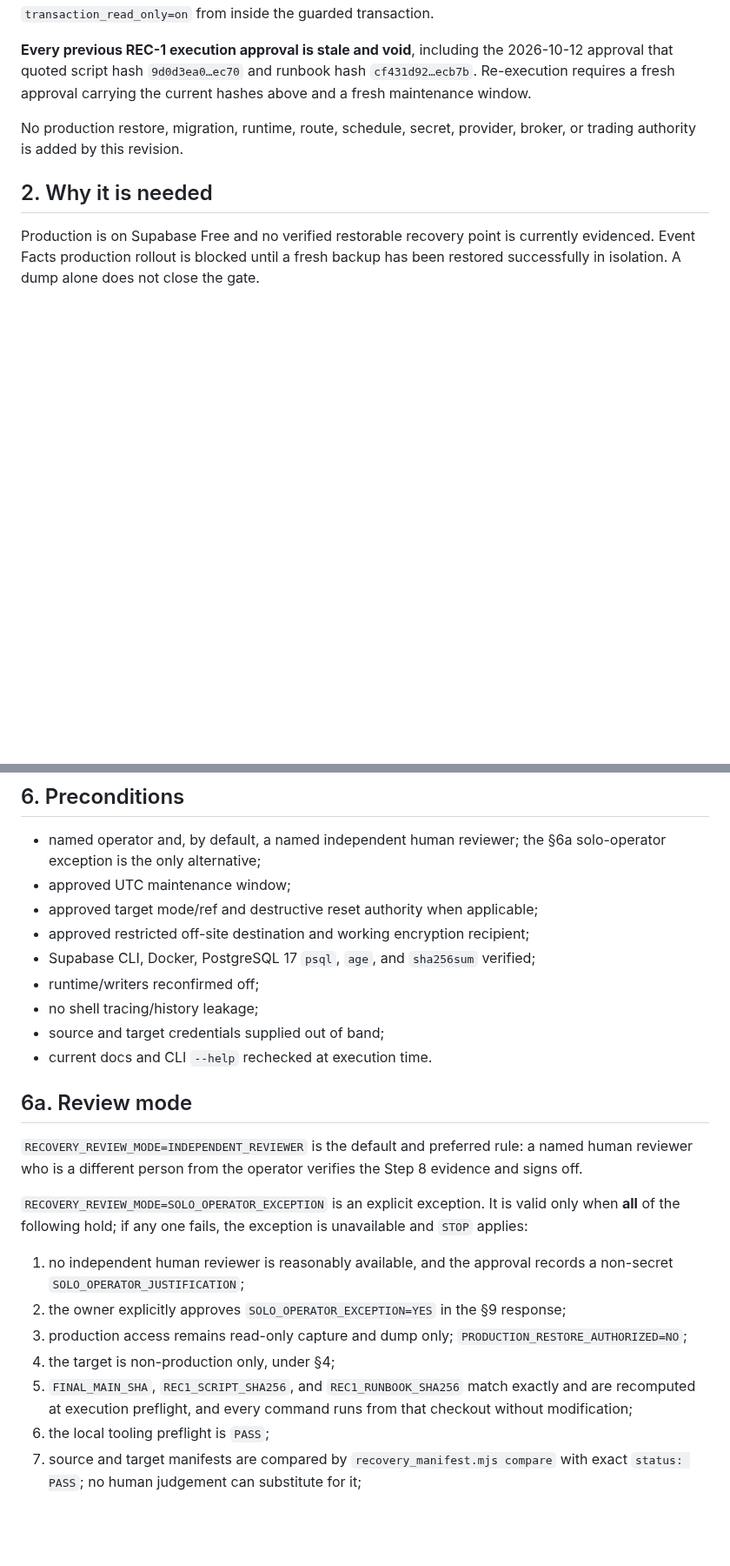
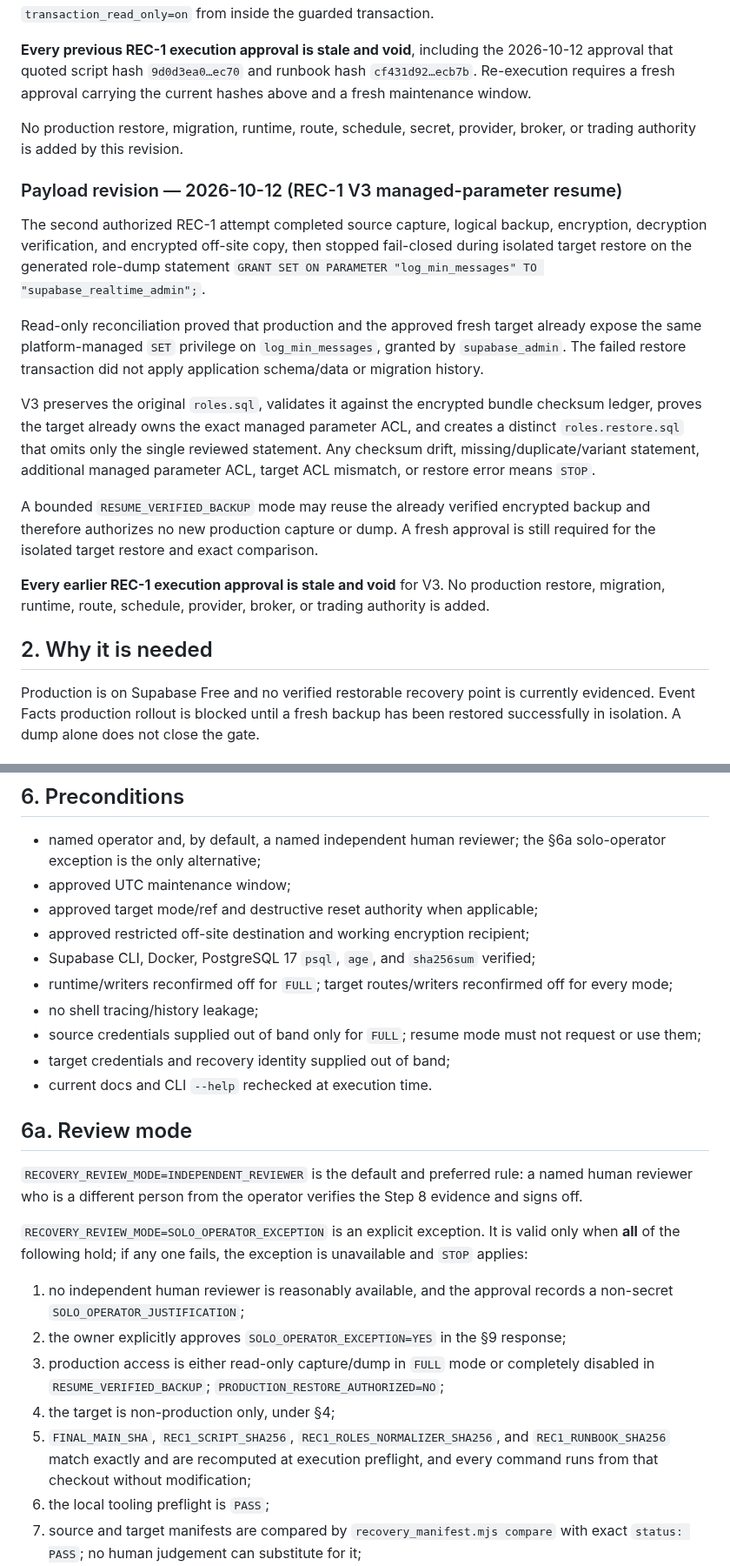
Before and after one commit to enzolivemater-jpg/Alpha-xau, a Markdown page: docs/XAU_V2_RECOVERY_EXECUTION_AUTHORIZATION_PACKET.md, 2 parts joined by grey strips. Shown at 87% size. GitHub-like rendering; blank space fills up the shorter version.

Commit message:
docs(recovery): bind REC-1 V3 resume authorization

```diff
--- a/docs/XAU_V2_RECOVERY_EXECUTION_AUTHORIZATION_PACKET.md
+++ b/docs/XAU_V2_RECOVERY_EXECUTION_AUTHORIZATION_PACKET.md
@@ -93,6 +94,34 @@ hashes above and a fresh maintenance window.
 No production restore, migration, runtime, route, schedule, secret, provider,
 broker, or trading authority is added by this revision.
 
+### Payload revision — 2026-10-12 (REC-1 V3 managed-parameter resume)
+
+The second authorized REC-1 attempt completed source capture, logical backup,
+encryption, decryption verification, and encrypted off-site copy, then stopped
+fail-closed during isolated target restore on the generated role-dump statement
+`GRANT SET ON PARAMETER "log_min_messages" TO "supabase_realtime_admin";`.
+
+Read-only reconciliation proved that production and the approved fresh target
+already expose the same platform-managed `SET` privilege on
+`log_min_messages`, granted by `supabase_admin`. The failed restore
+transaction did not apply application schema/data or migration history.
+
+V3 preserves the original `roles.sql`, validates it against the encrypted
+bundle checksum ledger, proves the target already owns the exact managed
+parameter ACL, and creates a distinct `roles.restore.sql` that omits only the
+single reviewed statement. Any checksum drift, missing/duplicate/variant
+statement, additional managed parameter ACL, target ACL mismatch, or restore
+error means `STOP`.
+
+A bounded `RESUME_VERIFIED_BACKUP` mode may reuse the already verified
+encrypted backup and therefore authorizes no new production capture or dump.
+A fresh approval is still required for the isolated target restore and exact
+comparison.
+
+**Every earlier REC-1 execution approval is stale and void** for V3. No
+production restore, migration, runtime, route, schedule, provider, broker, or
+trading authority is added.
+
 ## 2. Why it is needed
 
 Production is on Supabase Free and no verified restorable recovery point is
@@ -156,9 +184,10 @@ credential exposure, or unexpected platform behavior.
 - approved target mode/ref and destructive reset authority when applicable;
 - approved restricted off-site destination and working encryption recipient;
 - Supabase CLI, Docker, PostgreSQL 17 `psql`, `age`, and `sha256sum` verified;
-- runtime/writers reconfirmed off;
+- runtime/writers reconfirmed off for `FULL`; target routes/writers reconfirmed off for every mode;
 - no shell tracing/history leakage;
-- source and target credentials supplied out of band;
+- source credentials supplied out of band only for `FULL`; resume mode must not request or use them;
+- target credentials and recovery identity supplied out of band;
 - current docs and CLI `--help` rechecked at execution time.
 
 ## 6a. Review mode
@@ -175,12 +204,9 @@ is unavailable and `STOP` applies:
    records a non-secret `SOLO_OPERATOR_JUSTIFICATION`;
 2. the owner explicitly approves `SOLO_OPERATOR_EXCEPTION=YES` in the §9
    response;
-3. production access remains read-only capture and dump only;
-   `PRODUCTION_RESTORE_AUTHORIZED=NO`;
+3. production access is either read-only capture/dump in `FULL` mode or completely disabled in `RESUME_VERIFIED_BACKUP`; `PRODUCTION_RESTORE_AUTHORIZED=NO`;
 4. the target is non-production only, under §4;
-5. `FINAL_MAIN_SHA`, `REC1_SCRIPT_SHA256`, and `REC1_RUNBOOK_SHA256` match
-   exactly and are recomputed at execution preflight, and every command runs
-   from that checkout without modification;
+5. `FINAL_MAIN_SHA`, `REC1_SCRIPT_SHA256`, `REC1_ROLES_NORMALIZER_SHA256`, and `REC1_RUNBOOK_SHA256` match exactly and are recomputed at execution preflight, and every command runs from that checkout without modification;
 6. the local tooling preflight is `PASS`;
 7. source and target manifests are compared by `recovery_manifest.mjs compare`
    with exact `status: PASS`; no human judgement can substitute for it;
```
Also changed, not shown: other parts of docs/XAU_V2_RECOVERY_EXECUTION_AUTHORIZATION_PACKET.md (+15 -9 lines).
